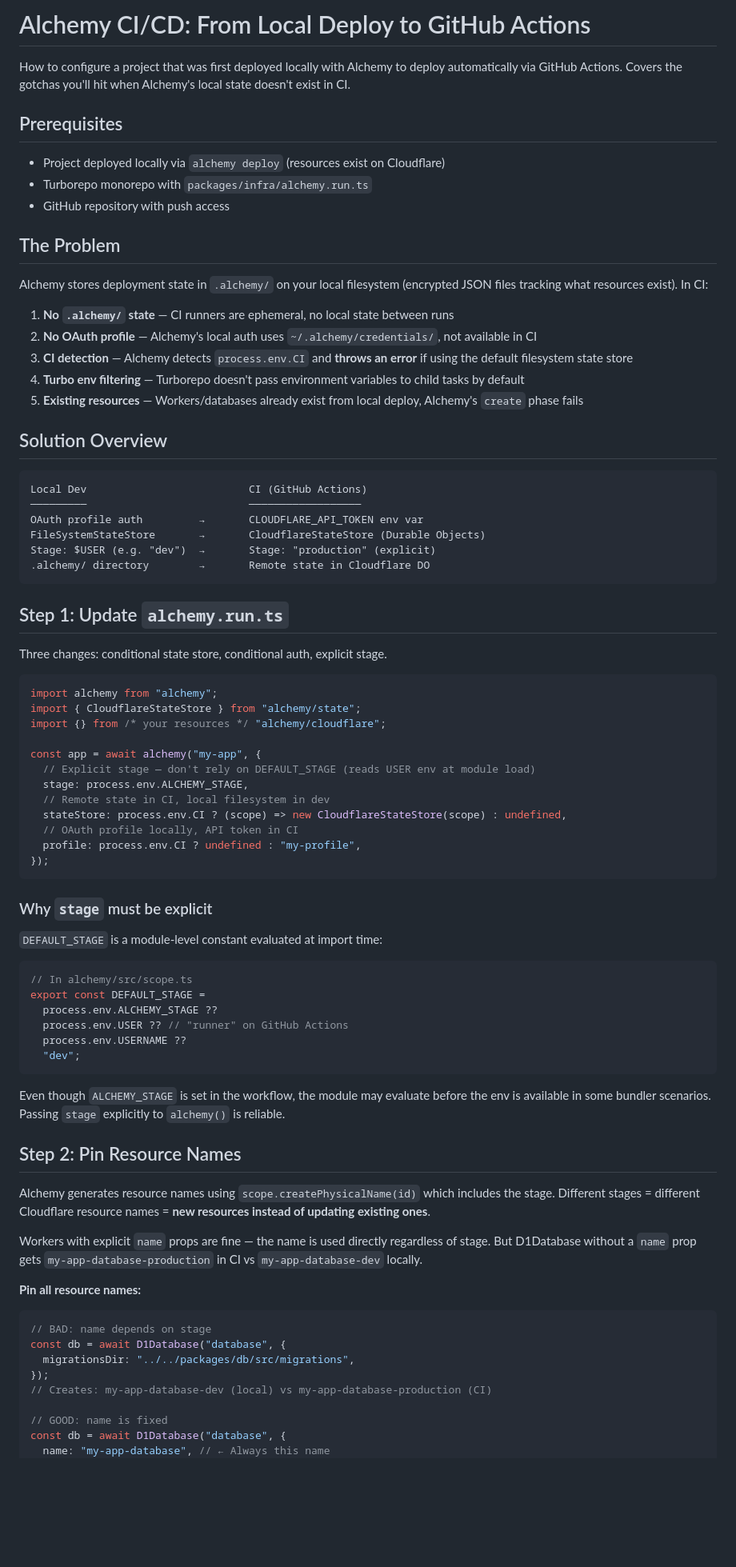
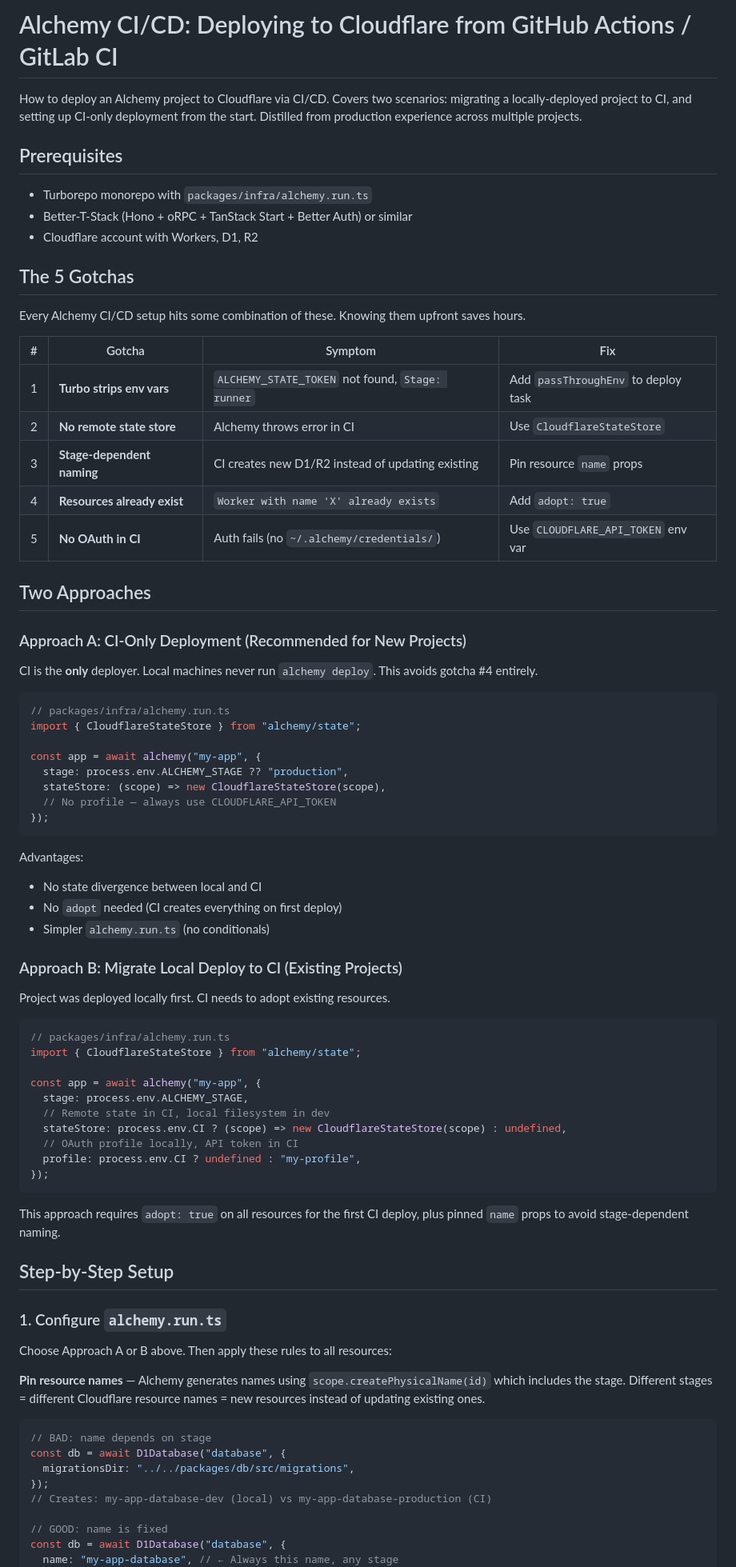
Before and after one commit to memorysaver/agentic-engineering-patterns, a Markdown page: docs/alchemy-cicd-deploy.md, the part around one of its changes. Shown at 80% size. Drawn GitHub-style; blank space fills up the shorter version.

````diff
--- a/docs/alchemy-cicd-deploy.md
+++ b/docs/alchemy-cicd-deploy.md
@@ -1,45 +1,57 @@
-# Alchemy CI/CD: From Local Deploy to GitHub Actions
+# Alchemy CI/CD: Deploying to Cloudflare from GitHub Actions / GitLab CI
 
-How to configure a project that was first deployed locally with Alchemy to deploy automatically via GitHub Actions. Covers the gotchas you'll hit when Alchemy's local state doesn't exist in CI.
+How to deploy an Alchemy project to Cloudflare via CI/CD. Covers two scenarios: migrating a locally-deployed project to CI, and setting up CI-only deployment from the start. Distilled from production experience across multiple projects.
 
 ## Prerequisites
 
-- Project deployed locally via `alchemy deploy` (resources exist on Cloudflare)
 - Turborepo monorepo with `packages/infra/alchemy.run.ts`
-- GitHub repository with push access
+- Better-T-Stack (Hono + oRPC + TanStack Start + Better Auth) or similar
+- Cloudflare account with Workers, D1, R2
 
-## The Problem
+## The 5 Gotchas
 
-Alchemy stores deployment state in `.alchemy/` on your local filesystem (encrypted JSON files tracking what resources exist). In CI:
+Every Alchemy CI/CD setup hits some combination of these. Knowing them upfront saves hours.
 
-1. **No `.alchemy/` state** — CI runners are ephemeral, no local state between runs
-2. **No OAuth profile** — Alchemy's local auth uses `~/.alchemy/credentials/`, not available in CI
-3. **CI detection** — Alchemy detects `process.env.CI` and **throws an error** if using the default filesystem state store
-4. **Turbo env filtering** — Turborepo doesn't pass environment variables to child tasks by default
-5. **Existing resources** — Workers/databases already exist from local deploy, Alchemy's `create` phase fails
+| #   | Gotcha                      | Symptom                                           | Fix                                 |
+| --- | --------------------------- | ------------------------------------------------- | ----------------------------------- |
+| 1   | **Turbo strips env vars**   | `ALCHEMY_STATE_TOKEN` not found, `Stage: runner`  | Add `passThroughEnv` to deploy task |
+| 2   | **No remote state store**   | Alchemy throws error in CI                        | Use `CloudflareStateStore`          |
+| 3   | **Stage-dependent naming**  | CI creates new D1/R2 instead of updating existing | Pin resource `name` props           |
+| 4   | **Resources already exist** | `Worker with name 'X' already exists`             | Add `adopt: true`                   |
+| 5   | **No OAuth in CI**          | Auth fails (no `~/.alchemy/credentials/`)         | Use `CLOUDFLARE_API_TOKEN` env var  |
 
-## Solution Overview
+## Two Approaches
 
-```
-Local Dev                          CI (GitHub Actions)
-─────────                          ──────────────────
-OAuth profile auth         →       CLOUDFLARE_API_TOKEN env var
-FileSystemStateStore       →       CloudflareStateStore (Durable Objects)
-Stage: $USER (e.g. "dev")  →       Stage: "production" (explicit)
-.alchemy/ directory        →       Remote state in Cloudflare DO
+### Approach A: CI-Only Deployment (Recommended for New Projects)
+
+CI is the **only** deployer. Local machines never run `alchemy deploy`. This avoids gotcha #4 entirely.
+
+```ts
+// packages/infra/alchemy.run.ts
+import { CloudflareStateStore } from "alchemy/state";
+
+const app = await alchemy("my-app", {
+  stage: process.env.ALCHEMY_STAGE ?? "production",
+  stateStore: (scope) => new CloudflareStateStore(scope),
+  // No profile — always use CLOUDFLARE_API_TOKEN
+});
 ```
 
-## Step 1: Update `alchemy.run.ts`
+Advantages:
 
-Three changes: conditional state store, conditional auth, explicit stage.
+- No state divergence between local and CI
+- No `adopt` needed (CI creates everything on first deploy)
+- Simpler `alchemy.run.ts` (no conditionals)
+
+### Approach B: Migrate Local Deploy to CI (Existing Projects)
+
+Project was deployed locally first. CI needs to adopt existing resources.
 
 ```ts
-import alchemy from "alchemy";
+// packages/infra/alchemy.run.ts
 import { CloudflareStateStore } from "alchemy/state";
-import {} from /* your resources */ "alchemy/cloudflare";
 
 const app = await alchemy("my-app", {
-  // Explicit stage — don't rely on DEFAULT_STAGE (reads USER env at module load)
   stage: process.env.ALCHEMY_STAGE,
   // Remote state in CI, local filesystem in dev
   stateStore: process.env.CI ? (scope) => new CloudflareStateStore(scope) : undefined,
@@ -48,28 +60,15 @@ const app = await alchemy("my-app", {
 });
 ```
 
-### Why `stage` must be explicit
+This approach requires `adopt: true` on all resources for the first CI deploy, plus pinned `name` props to avoid stage-dependent naming.
 
-`DEFAULT_STAGE` is a module-level constant evaluated at import time:
+## Step-by-Step Setup
 
-```ts
-// In alchemy/src/scope.ts
-export const DEFAULT_STAGE =
-  process.env.ALCHEMY_STAGE ??
-  process.env.USER ?? // "runner" on GitHub Actions
-  process.env.USERNAME ??
-  "dev";
-```
+### 1. Configure `alchemy.run.ts`
 
-Even though `ALCHEMY_STAGE` is set in the workflow, the module may evaluate before the env is available in some bundler scenarios. Passing `stage` explicitly to `alchemy()` is reliable.
+Choose Approach A or B above. Then apply these rules to all resources:
 
-## Step 2: Pin Resource Names
-
-Alchemy generates resource names using `scope.createPhysicalName(id)` which includes the stage. Different stages = different Cloudflare resource names = **new resources instead of updating existing ones**.
-
-Workers with explicit `name` props are fine — the name is used directly regardless of stage. But D1Database without a `name` prop gets `my-app-database-production` in CI vs `my-app-database-dev` locally.
-
-**Pin all resource names:**
+**Pin resource names** — Alchemy generates names using `scope.createPhysicalName(id)` which includes the stage. Different stages = different Cloudflare resource names = new resources instead of updating existing ones.
 
 ```ts
 // BAD: name depends on stage
@@ -80,5 +79,5 @@ const db = await D1Database("database", {
 
 // GOOD: name is fixed
 const db = await D1Database("database", {
-  name: "my-app-database", // ← Always this name
+  name: "my-app-database", // ← Always this name, any stage
   migrationsDir: "../../packages/db/src/migrations",
````
Also changed, not shown: other parts of docs/alchemy-cicd-deploy.md (+180 -78 lines).
